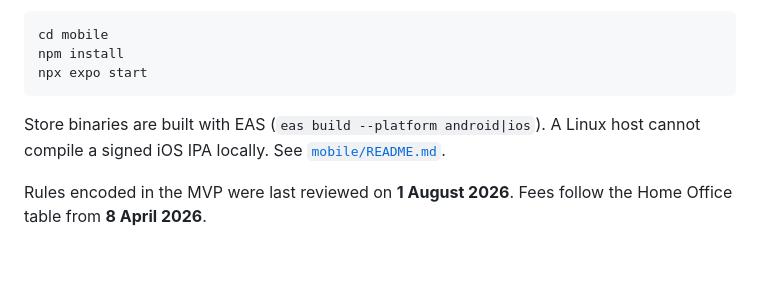
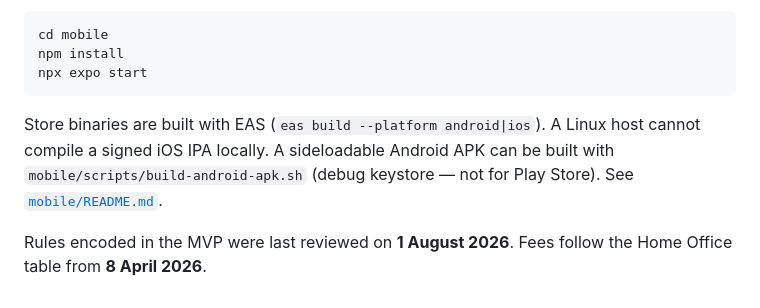
Before and after one commit to Duynguyen0106/Route-to-Citizenship, a Markdown page: README.md, the part around the change. Rendered like a GitHub page; blank space fills up the shorter version.

Commit message:
Note the local Android APK script in the root README
Co-authored-by: Duynguyen0106 <Duynguyen0106@users.noreply.github.com>

````diff
--- a/README.md
+++ b/README.md
@@ -86,6 +86,6 @@ npm install
 npx expo start
 ```
 
-Store binaries are built with EAS (`eas build --platform android|ios`). A Linux host cannot compile a signed iOS IPA locally. See [`mobile/README.md`](./mobile/README.md).
+Store binaries are built with EAS (`eas build --platform android|ios`). A Linux host cannot compile a signed iOS IPA locally. A sideloadable Android APK can be built with `mobile/scripts/build-android-apk.sh` (debug keystore — not for Play Store). See [`mobile/README.md`](./mobile/README.md).
 
 Rules encoded in the MVP were last reviewed on **1 August 2026**. Fees follow the Home Office table from **8 April 2026**.
````
